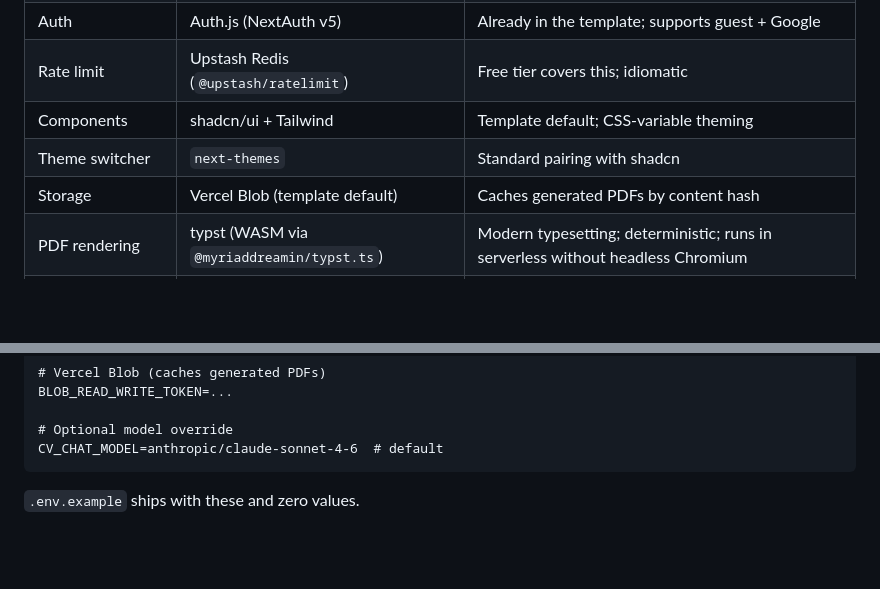
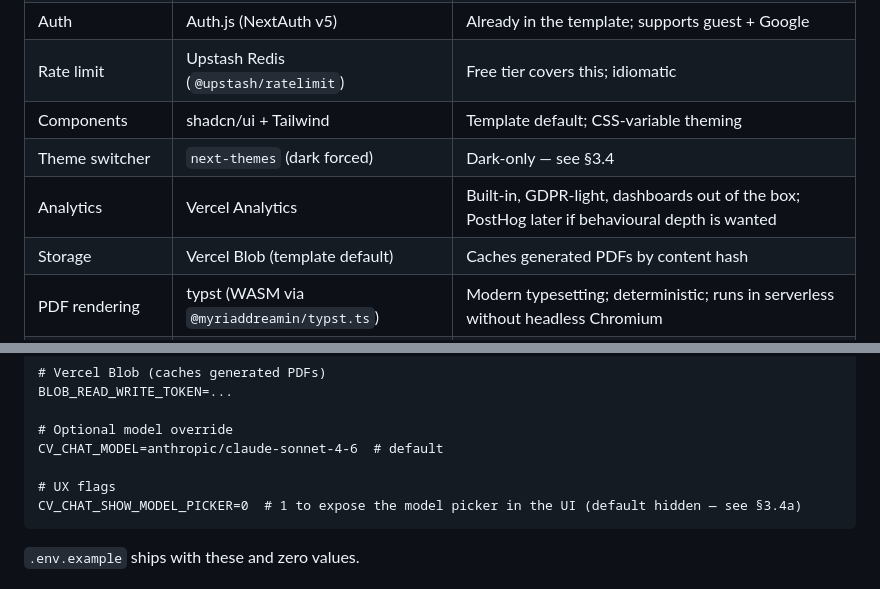
Before and after one commit to alexdarbyshire/cv-chat, a Markdown page: SPEC.md, 2 parts joined by grey strips. Drawn GitHub-style; blank space fills up the shorter version.

````diff
--- a/SPEC.md
+++ b/SPEC.md
@@ -38,7 +38,8 @@ A chatbot that answers questions about a person's body of work — projects, tec
 | Auth | Auth.js (NextAuth v5) | Already in the template; supports guest + Google |
 | Rate limit | Upstash Redis (`@upstash/ratelimit`) | Free tier covers this; idiomatic |
 | Components | shadcn/ui + Tailwind | Template default; CSS-variable theming |
-| Theme switcher | `next-themes` | Standard pairing with shadcn |
+| Theme switcher | `next-themes` (dark forced) | Dark-only — see §3.4 |
+| Analytics | Vercel Analytics | Built-in, GDPR-light, dashboards out of the box; PostHog later if behavioural depth is wanted |
 | Storage | Vercel Blob (template default) | Caches generated PDFs by content hash |
 | PDF rendering | typst (WASM via `@myriaddreamin/typst.ts`) | Modern typesetting; deterministic; runs in serverless without headless Chromium |
 | Structured generation | AI SDK `generateObject` + Zod | Resume content as schema-validated JSON |
@@ -300,6 +316,9 @@ BLOB_READ_WRITE_TOKEN=...
 
 # Optional model override
 CV_CHAT_MODEL=anthropic/claude-sonnet-4-6  # default
+
+# UX flags
+CV_CHAT_SHOW_MODEL_PICKER=0  # 1 to expose the model picker in the UI (default hidden — see §3.4a)
 ```
 
 `.env.example` ships with these and zero values.
````
Also changed, not shown: other parts of SPEC.md (+22 -7 lines).
